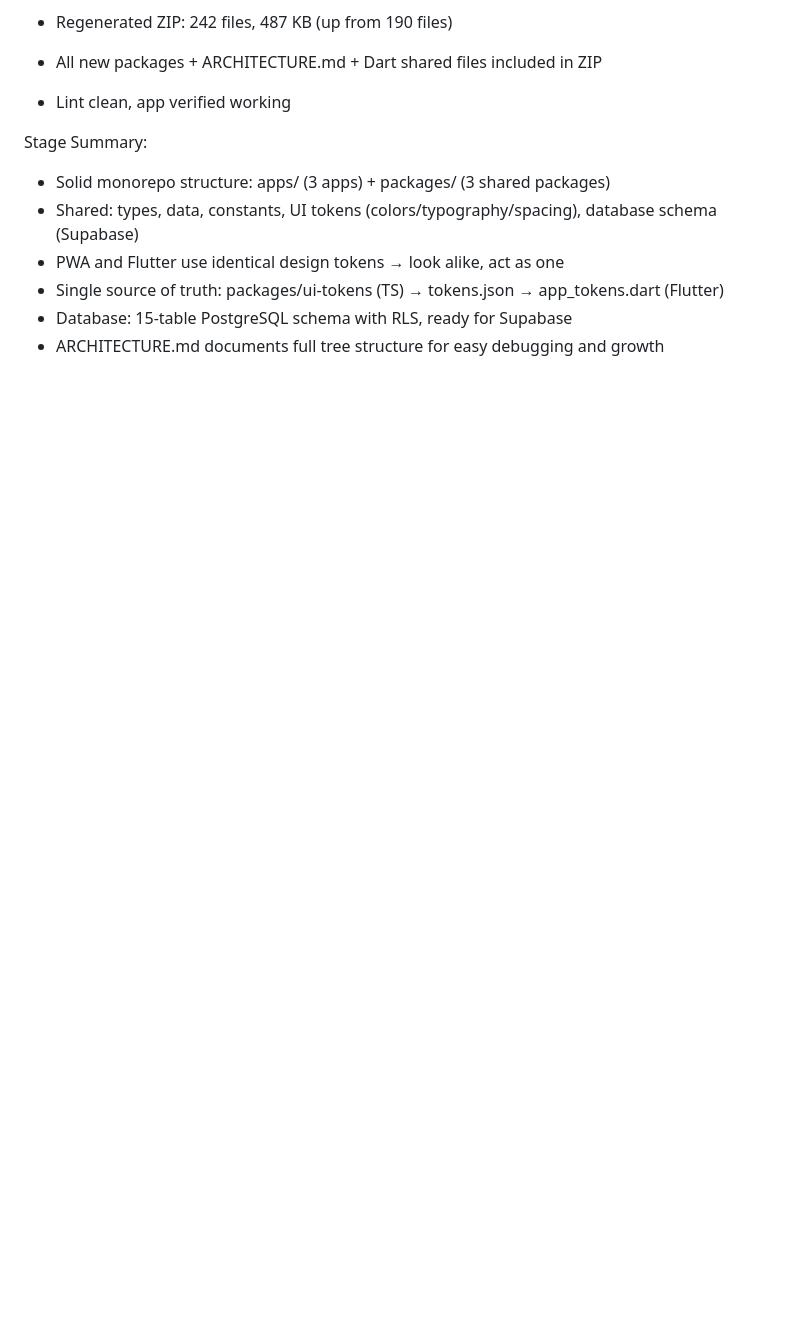
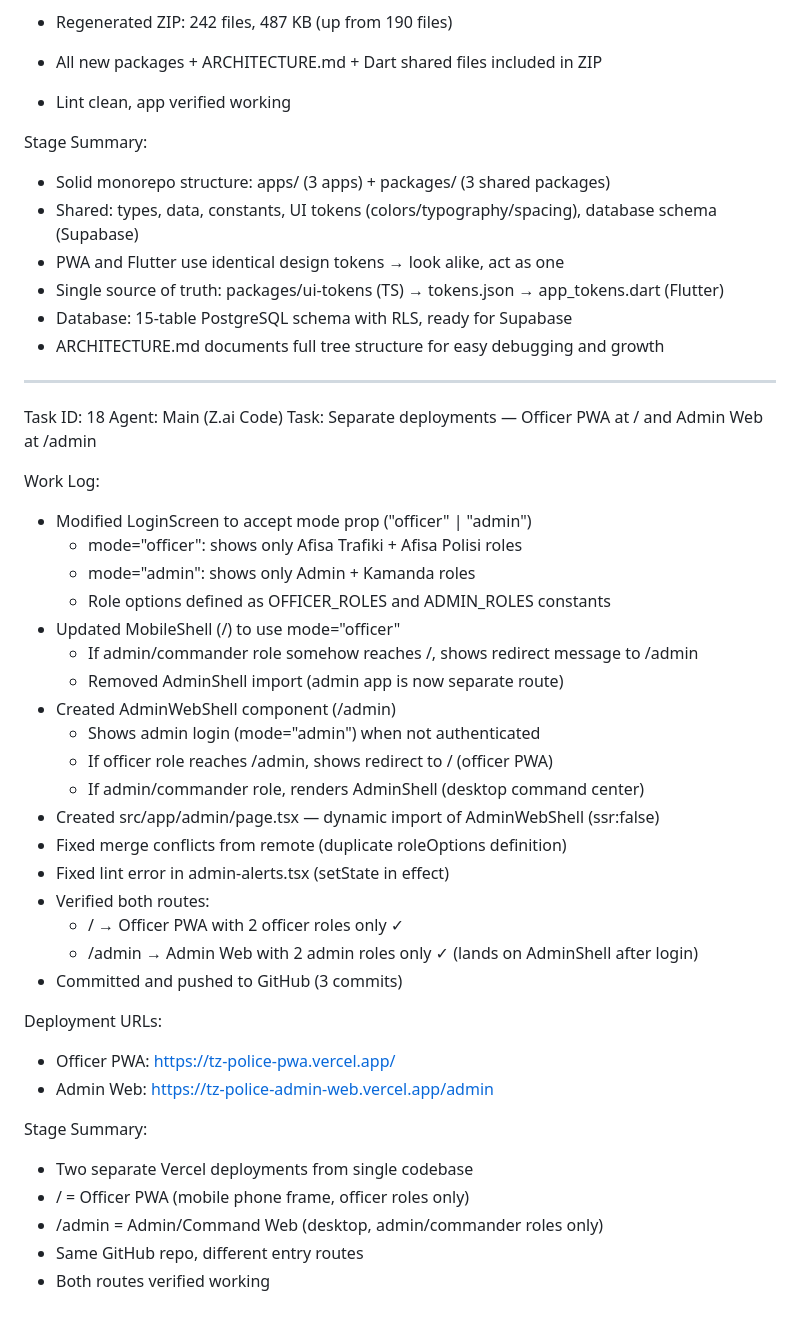
Before and after one commit to MbazaCodes/New-Police-Traffic-App, a Markdown page: worklog.md, the part around the change. GitHub-like rendering; blank space fills up the shorter version.

Commit message:
42e7eb59-260d-4cd1-b983-fef3be1f37e7

```diff
--- a/worklog.md
+++ b/worklog.md
@@ -640,3 +640,39 @@ Stage Summary:
 - Single source of truth: packages/ui-tokens (TS) → tokens.json → app_tokens.dart (Flutter)
 - Database: 15-table PostgreSQL schema with RLS, ready for Supabase
 - ARCHITECTURE.md documents full tree structure for easy debugging and growth
+
+---
+Task ID: 18
+Agent: Main (Z.ai Code)
+Task: Separate deployments — Officer PWA at / and Admin Web at /admin
+
+Work Log:
+- Modified LoginScreen to accept mode prop ("officer" | "admin")
+  - mode="officer": shows only Afisa Trafiki + Afisa Polisi roles
+  - mode="admin": shows only Admin + Kamanda roles
+  - Role options defined as OFFICER_ROLES and ADMIN_ROLES constants
+- Updated MobileShell (/) to use mode="officer"
+  - If admin/commander role somehow reaches /, shows redirect message to /admin
+  - Removed AdminShell import (admin app is now separate route)
+- Created AdminWebShell component (/admin)
+  - Shows admin login (mode="admin") when not authenticated
+  - If officer role reaches /admin, shows redirect to / (officer PWA)
+  - If admin/commander role, renders AdminShell (desktop command center)
+- Created src/app/admin/page.tsx — dynamic import of AdminWebShell (ssr:false)
+- Fixed merge conflicts from remote (duplicate roleOptions definition)
+- Fixed lint error in admin-alerts.tsx (setState in effect)
+- Verified both routes:
+  - / → Officer PWA with 2 officer roles only ✓
+  - /admin → Admin Web with 2 admin roles only ✓ (lands on AdminShell after login)
+- Committed and pushed to GitHub (3 commits)
+
+Deployment URLs:
+- Officer PWA: https://tz-police-pwa.vercel.app/
+- Admin Web: https://tz-police-admin-web.vercel.app/admin
+
+Stage Summary:
+- Two separate Vercel deployments from single codebase
+- / = Officer PWA (mobile phone frame, officer roles only)
+- /admin = Admin/Command Web (desktop, admin/commander roles only)
+- Same GitHub repo, different entry routes
+- Both routes verified working
```
